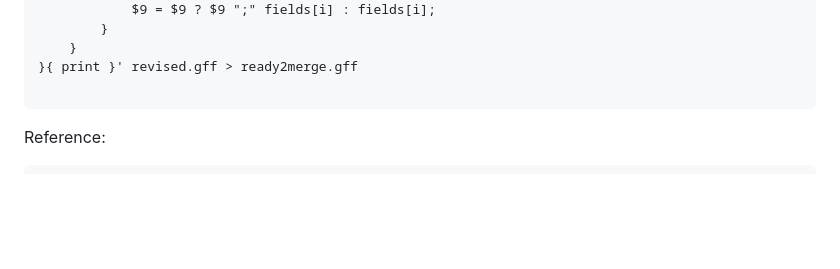
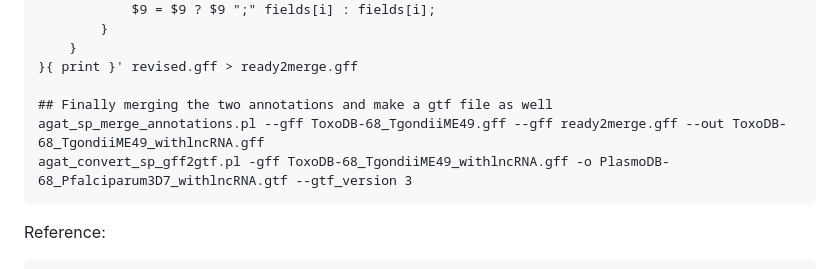
Before and after one commit to Rohit-Satyam/RNAgrinder, a Markdown page: README.md, the part around the change. Drawn GitHub-style; blank space fills up the shorter version.

````diff
--- a/README.md
+++ b/README.md
@@ -81,6 +81,9 @@ $3 == "exon" {
     }
 }{ print }' revised.gff > ready2merge.gff
 
+## Finally merging the two annotations and make a gtf file as well
+agat_sp_merge_annotations.pl --gff ToxoDB-68_TgondiiME49.gff --gff ready2merge.gff --out ToxoDB-68_TgondiiME49_withlncRNA.gff
+agat_convert_sp_gff2gtf.pl -gff ToxoDB-68_TgondiiME49_withlncRNA.gff -o PlasmoDB-68_Pfalciparum3D7_withlncRNA.gtf --gtf_version 3
 ```
 Reference:
 ```
````
